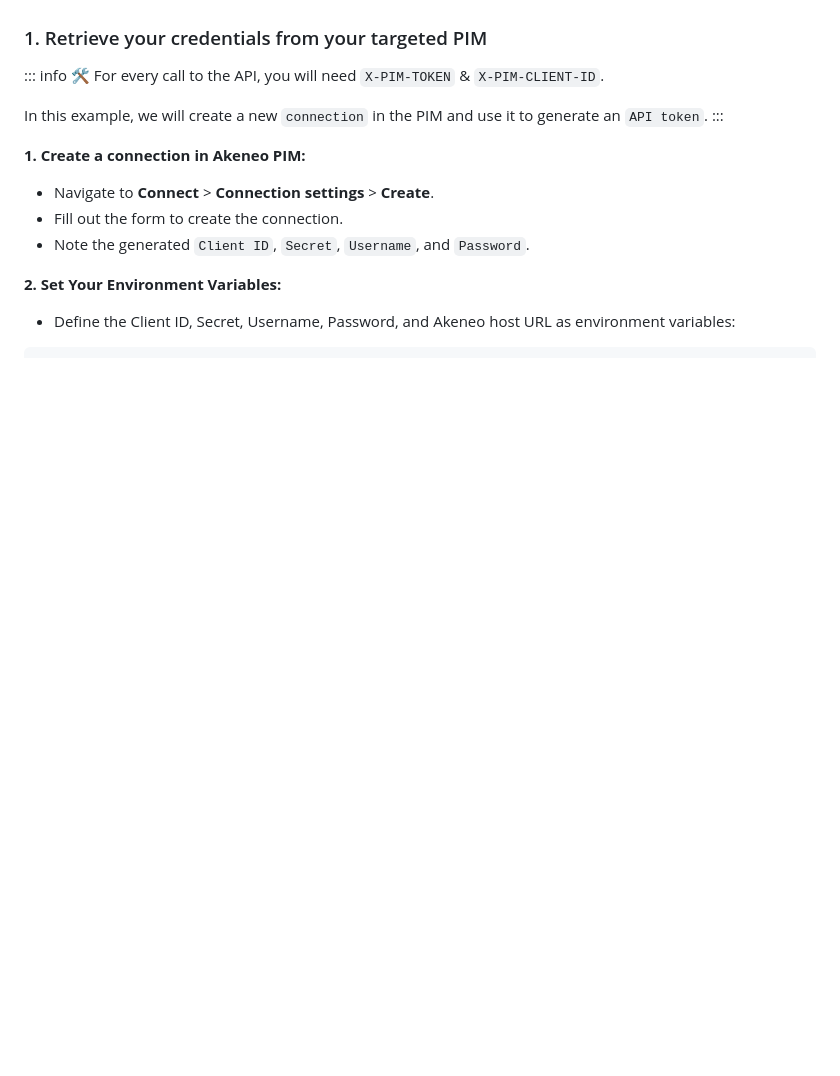
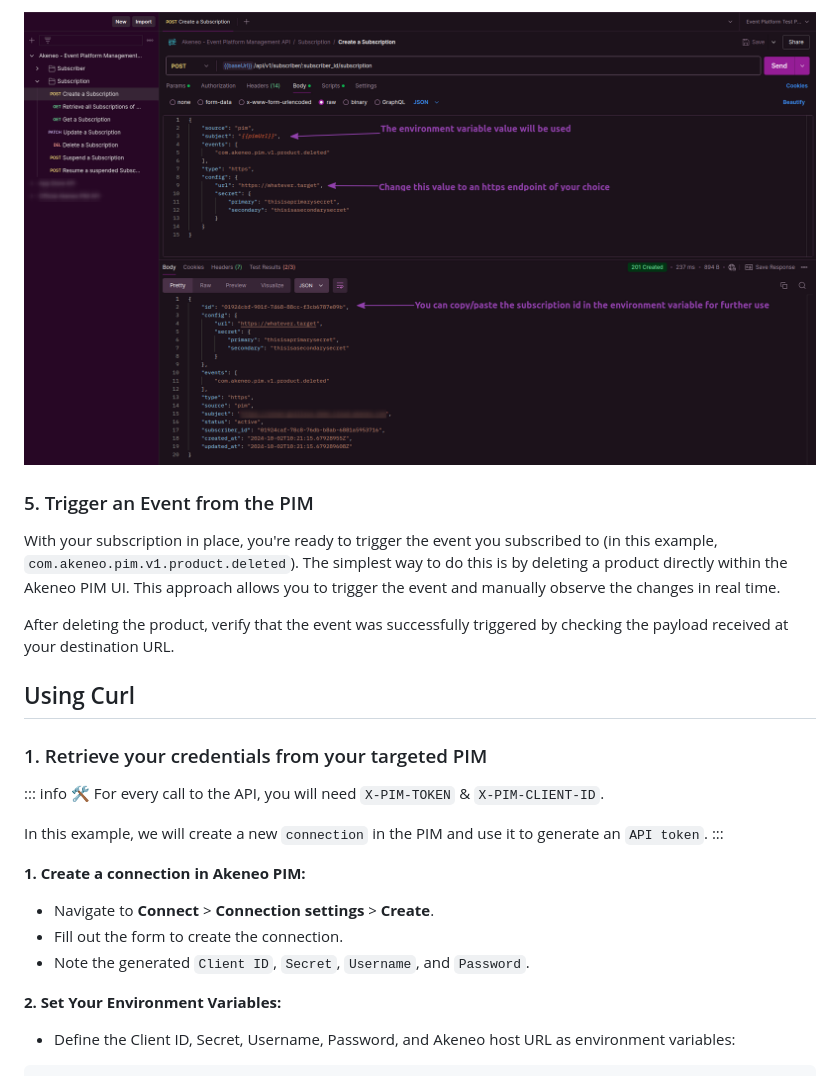
Before and after one commit to akeneo/pim-api-docs, a Markdown page: content/akeneo-event-platform/getting-started.md, the part around one of its changes. GitHub-like rendering; pictures changed too: content/img/aep/postman-create-subscription.png (added); blank space fills up the shorter version.

```diff
--- a/content/akeneo-event-platform/getting-started.md
+++ b/content/akeneo-event-platform/getting-started.md
@@ -16,3 +47,13 @@ This guide provides a step-by-step walkthrough to help you set up event subscrip
+![postman-create-subscription.png](../img/aep/postman-create-subscription.png)
+
+### 5. Trigger an Event from the PIM
+
+With your subscription in place, you're ready to trigger the event you subscribed to (in this example, `com.akeneo.pim.v1.product.deleted`). The simplest way to do this is by deleting a product directly within the Akeneo PIM UI. This approach allows you to trigger the event and manually observe the changes in real time.
+
+After deleting the product, verify that the event was successfully triggered by checking the payload received at your destination URL.
+
+
+## Using Curl
 
 ### 1. Retrieve your credentials from your targeted PIM
 
```
Also changed, not shown: other parts of content/akeneo-event-platform/getting-started.md (+35 -4 lines), content/img/aep/postman-collection.png (added), content/img/aep/postman-create-subscriber.png (added).
